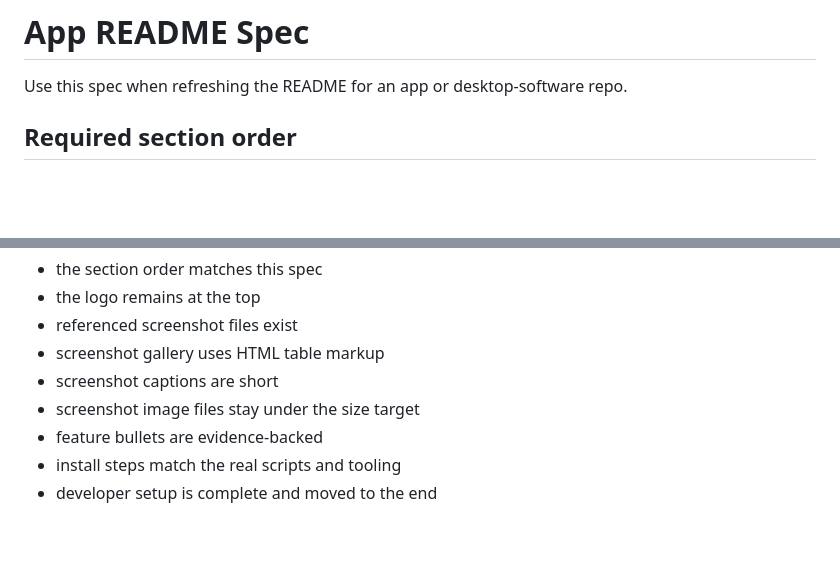
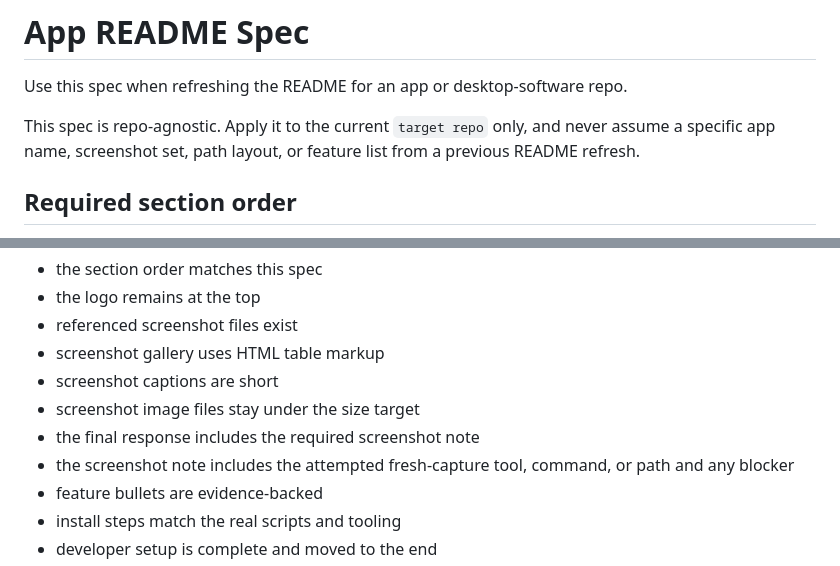
Before and after one commit to virajparmaj/cli-skills, a Markdown page: v-readme-app/references/readme-app-spec.md, 2 parts joined by grey strips. Drawn GitHub-style; blank space fills up the shorter version.

```diff
--- a/v-readme-app/references/readme-app-spec.md
+++ b/v-readme-app/references/readme-app-spec.md
@@ -1,6 +1,10 @@
 # App README Spec
 
 Use this spec when refreshing the README for an app or desktop-software repo.
+
+This spec is repo-agnostic. Apply it to the current `target repo` only, and
+never assume a specific app name, screenshot set, path layout, or feature list
+from a previous README refresh.
 
 ## Required section order
 
@@ -133,6 +161,9 @@ Before finishing a README refresh, confirm:
 - screenshot gallery uses HTML table markup
 - screenshot captions are short
 - screenshot image files stay under the size target
+- the final response includes the required screenshot note
+- the screenshot note includes the attempted fresh-capture tool, command, or
+  path and any blocker
 - feature bullets are evidence-backed
 - install steps match the real scripts and tooling
 - developer setup is complete and moved to the end
```
Also changed, not shown: other parts of v-readme-app/references/readme-app-spec.md (+28 -4 lines), v-readme-app/SKILL.md (+46 -10 lines), v-readme-app/references/screenshot-capture-guide.md (+62 -20 lines).
